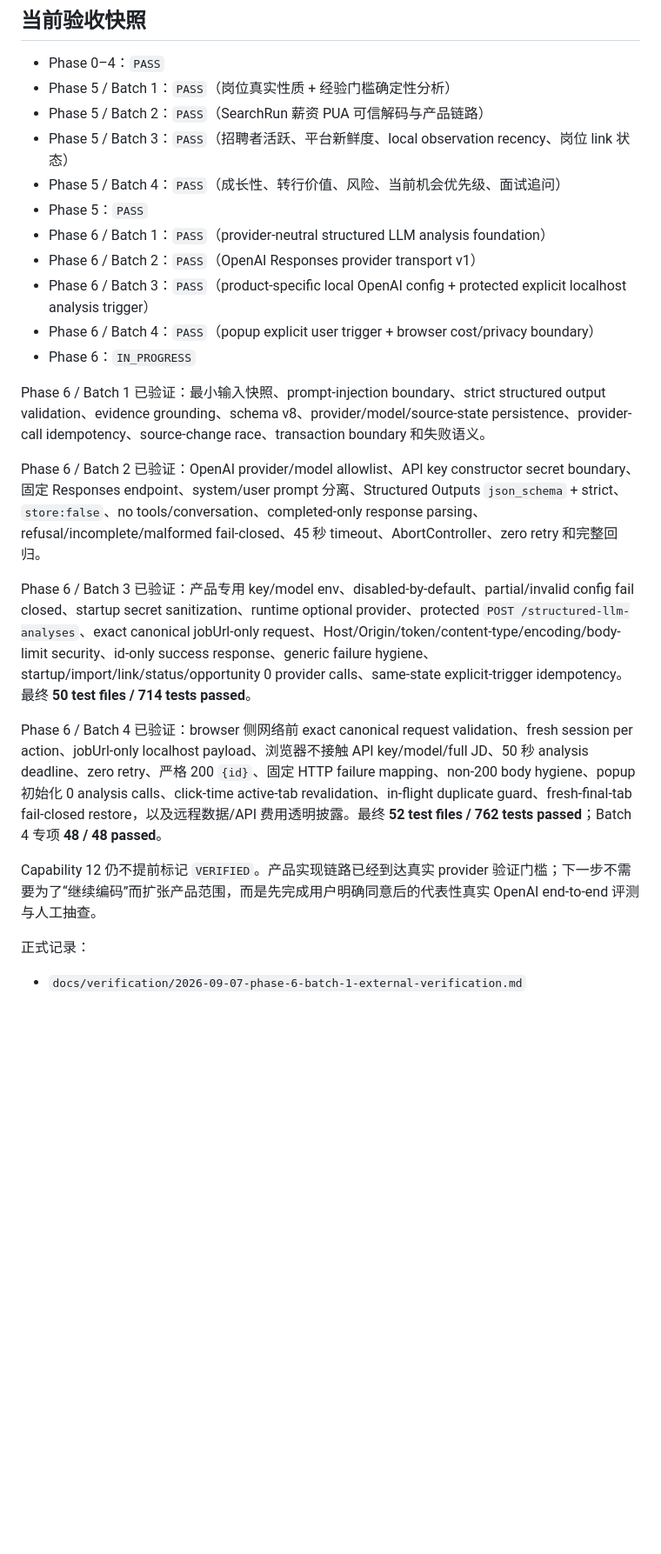
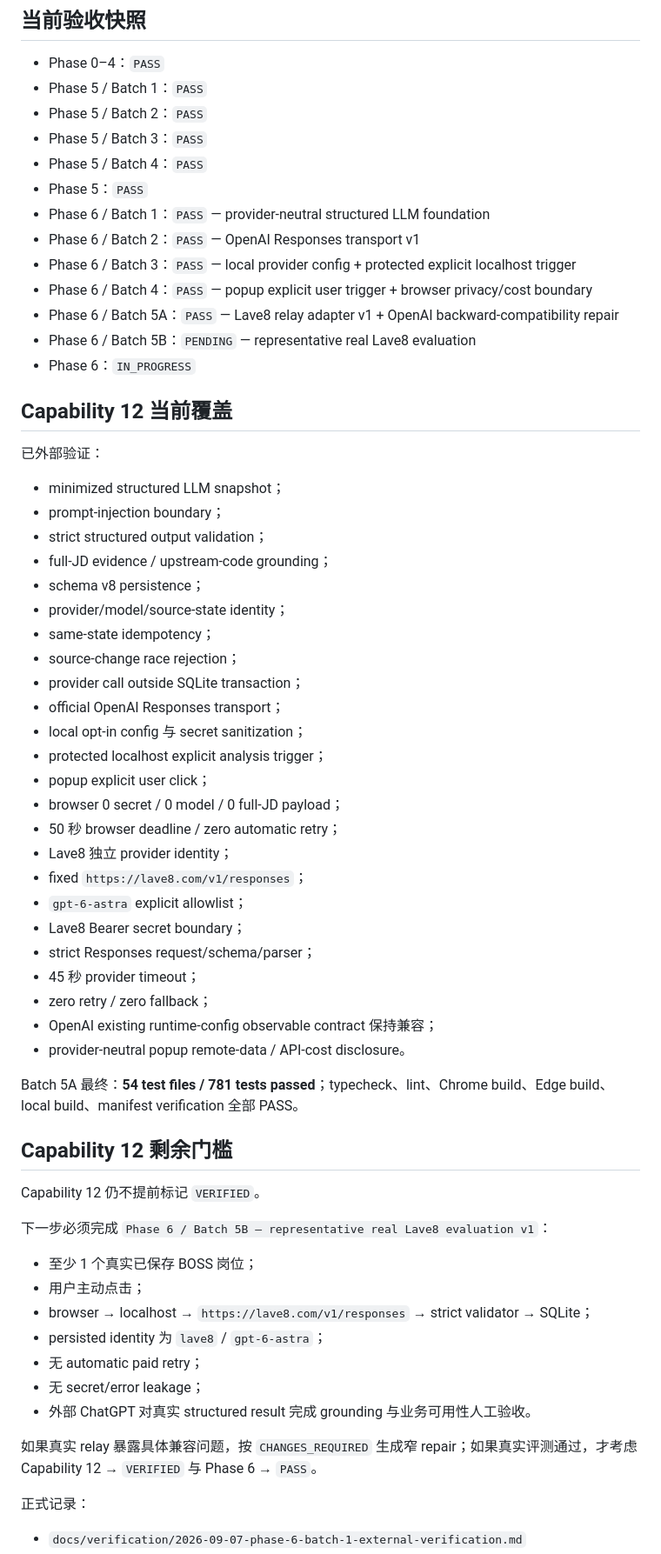
Before and after one commit to MuHai12345/boss-job-radar, a Markdown page: docs/PRODUCT_CAPABILITY_MATRIX.md, the part around one of its changes. Shown at 87% size. GitHub-like rendering; blank space fills up the shorter version.

Commit message:
docs: record Lave8 adapter verification

```diff
--- a/docs/PRODUCT_CAPABILITY_MATRIX.md
+++ b/docs/PRODUCT_CAPABILITY_MATRIX.md
@@ -36,26 +36,65 @@
 ## 当前验收快照
 
 - Phase 0–4：`PASS`
-- Phase 5 / Batch 1：`PASS`（岗位真实性质 + 经验门槛确定性分析）
-- Phase 5 / Batch 2：`PASS`（SearchRun 薪资 PUA 可信解码与产品链路）
-- Phase 5 / Batch 3：`PASS`（招聘者活跃、平台新鲜度、local observation recency、岗位 link 状态）
-- Phase 5 / Batch 4：`PASS`（成长性、转行价值、风险、当前机会优先级、面试追问）
+- Phase 5 / Batch 1：`PASS`
+- Phase 5 / Batch 2：`PASS`
+- Phase 5 / Batch 3：`PASS`
+- Phase 5 / Batch 4：`PASS`
 - Phase 5：`PASS`
-- Phase 6 / Batch 1：`PASS`（provider-neutral structured LLM analysis foundation）
-- Phase 6 / Batch 2：`PASS`（OpenAI Responses provider transport v1）
-- Phase 6 / Batch 3：`PASS`（product-specific local OpenAI config + protected explicit localhost analysis trigger）
-- Phase 6 / Batch 4：`PASS`（popup explicit user trigger + browser cost/privacy boundary）
+- Phase 6 / Batch 1：`PASS` — provider-neutral structured LLM foundation
+- Phase 6 / Batch 2：`PASS` — OpenAI Responses transport v1
+- Phase 6 / Batch 3：`PASS` — local provider config + protected explicit localhost trigger
+- Phase 6 / Batch 4：`PASS` — popup explicit user trigger + browser privacy/cost boundary
+- Phase 6 / Batch 5A：`PASS` — Lave8 relay adapter v1 + OpenAI backward-compatibility repair
+- Phase 6 / Batch 5B：`PENDING` — representative real Lave8 evaluation
 - Phase 6：`IN_PROGRESS`
 
-Phase 6 / Batch 1 已验证：最小输入快照、prompt-injection boundary、strict structured output validation、evidence grounding、schema v8、provider/model/source-state persistence、provider-call idempotency、source-change race、transaction boundary 和失败语义。
+## Capability 12 当前覆盖
 
-Phase 6 / Batch 2 已验证：OpenAI provider/model allowlist、API key constructor secret boundary、固定 Responses endpoint、system/user prompt 分离、Structured Outputs `json_schema` + strict、`store:false`、no tools/conversation、completed-only response parsing、refusal/incomplete/malformed fail-closed、45 秒 timeout、AbortController、zero retry 和完整回归。
+已外部验证：
 
-Phase 6 / Batch 3 已验证：产品专用 key/model env、disabled-by-default、partial/invalid config fail closed、startup secret sanitization、runtime optional provider、protected `POST /structured-llm-analyses`、exact canonical jobUrl-only request、Host/Origin/token/content-type/encoding/body-limit security、id-only success response、generic failure hygiene、startup/import/link/status/opportunity 0 provider calls、same-state explicit-trigger idempotency。最终 **50 test files / 714 tests passed**。
+- minimized structured LLM snapshot；
+- prompt-injection boundary；
+- strict structured output validation；
+- full-JD evidence / upstream-code grounding；
+- schema v8 persistence；
+- provider/model/source-state identity；
+- same-state idempotency；
+- source-change race rejection；
+- provider call outside SQLite transaction；
+- official OpenAI Responses transport；
+- local opt-in config 与 secret sanitization；
+- protected localhost explicit analysis trigger；
+- popup explicit user click；
+- browser 0 secret / 0 model / 0 full-JD payload；
+- 50 秒 browser deadline / zero automatic retry；
+- Lave8 独立 provider identity；
+- fixed `https://lave8.com/v1/responses`；
+- `gpt-6-astra` explicit allowlist；
+- Lave8 Bearer secret boundary；
+- strict Responses request/schema/parser；
+- 45 秒 provider timeout；
+- zero retry / zero fallback；
+- OpenAI existing runtime-config observable contract 保持兼容；
+- provider-neutral popup remote-data / API-cost disclosure。
 
-Phase 6 / Batch 4 已验证：browser 侧网络前 exact canonical request validation、fresh session per action、jobUrl-only localhost payload、浏览器不接触 API key/model/full JD、50 秒 analysis deadline、zero retry、严格 200 `{id}`、固定 HTTP failure mapping、non-200 body hygiene、popup 初始化 0 analysis calls、click-time active-tab revalidation、in-flight duplicate guard、fresh-final-tab fail-closed restore，以及远程数据/API 费用透明披露。最终 **52 test files / 762 tests passed**；Batch 4 专项 **48 / 48 passed**。
+Batch 5A 最终：**54 test files / 781 tests passed**；typecheck、lint、Chrome build、Edge build、local build、manifest verification 全部 PASS。
 
-Capability 12 仍不提前标记 `VERIFIED`。产品实现链路已经到达真实 provider 验证门槛；下一步不需要为了“继续编码”而扩张产品范围，而是先完成用户明确同意后的代表性真实 OpenAI end-to-end 评测与人工抽查。
+## Capability 12 剩余门槛
+
+Capability 12 仍不提前标记 `VERIFIED`。
+
+下一步必须完成 `Phase 6 / Batch 5B — representative real Lave8 evaluation v1`：
+
+- 至少 1 个真实已保存 BOSS 岗位；
+- 用户主动点击；
+- browser → localhost → `https://lave8.com/v1/responses` → strict validator → SQLite；
+- persisted identity 为 `lave8` / `gpt-6-astra`；
+- 无 automatic paid retry；
+- 无 secret/error leakage；
+- 外部 ChatGPT 对真实 structured result 完成 grounding 与业务可用性人工验收。
+
+如果真实 relay 暴露具体兼容问题，按 `CHANGES_REQUIRED` 生成窄 repair；如果真实评测通过，才考虑 Capability 12 → `VERIFIED` 与 Phase 6 → `PASS`。
 
 正式记录：
 
```
Also changed, not shown: other parts of docs/PRODUCT_CAPABILITY_MATRIX.md (+5 -0 lines).
